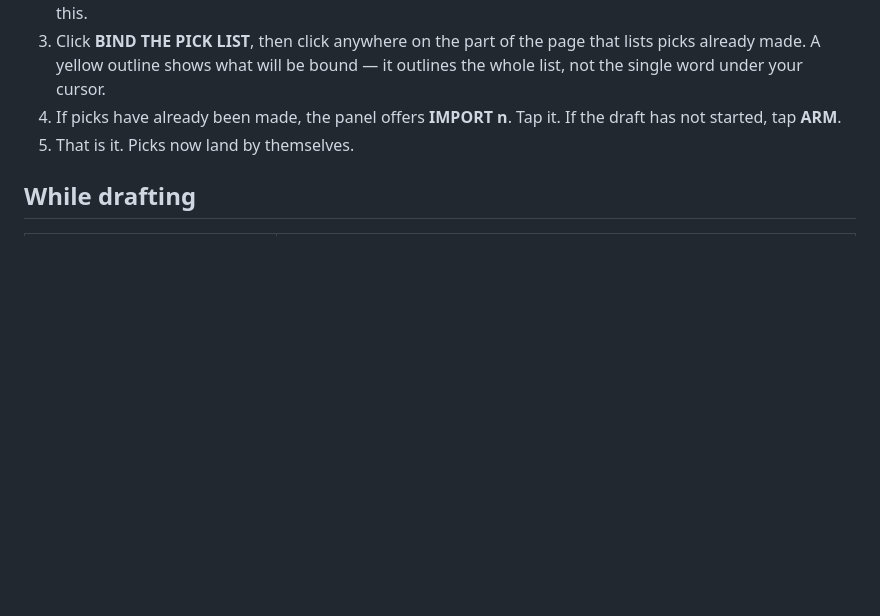
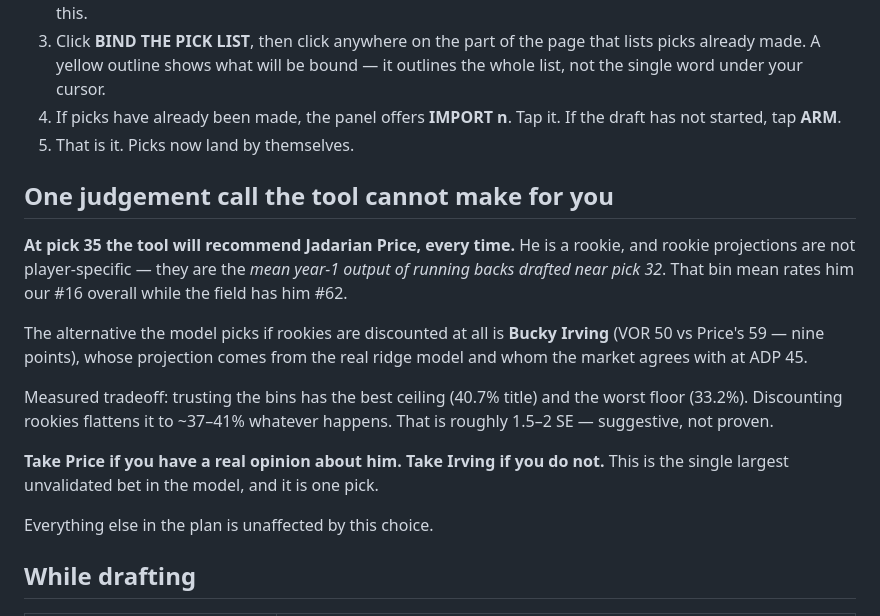
Before and after one commit to speazie/Test, a Markdown page: draft-assistant/DRAFT_DAY.md, the part around the change. GitHub-like rendering; blank space fills up the shorter version.

```diff
--- a/draft-assistant/DRAFT_DAY.md
+++ b/draft-assistant/DRAFT_DAY.md
@@ -81,6 +81,26 @@ board persists across a reload, so nothing is lost if the page refreshes.
 4. If picks have already been made, the panel offers **IMPORT n**. Tap it. If
    the draft has not started, tap **ARM**.
 5. That is it. Picks now land by themselves.
+
+## One judgement call the tool cannot make for you
+
+**At pick 35 the tool will recommend Jadarian Price, every time.** He is a
+rookie, and rookie projections are not player-specific — they are the *mean
+year-1 output of running backs drafted near pick 32*. That bin mean rates him
+our #16 overall while the field has him #62.
+
+The alternative the model picks if rookies are discounted at all is **Bucky
+Irving** (VOR 50 vs Price's 59 — nine points), whose projection comes from the
+real ridge model and whom the market agrees with at ADP 45.
+
+Measured tradeoff: trusting the bins has the best ceiling (40.7% title) and the
+worst floor (33.2%). Discounting rookies flattens it to ~37–41% whatever
+happens. That is roughly 1.5–2 SE — suggestive, not proven.
+
+**Take Price if you have a real opinion about him. Take Irving if you do not.**
+This is the single largest unvalidated bet in the model, and it is one pick.
+
+Everything else in the plan is unaffected by this choice.
 
 ## While drafting
 
```
Also changed, not shown: draft-assistant/FINDINGS.md (+45 -3 lines).
